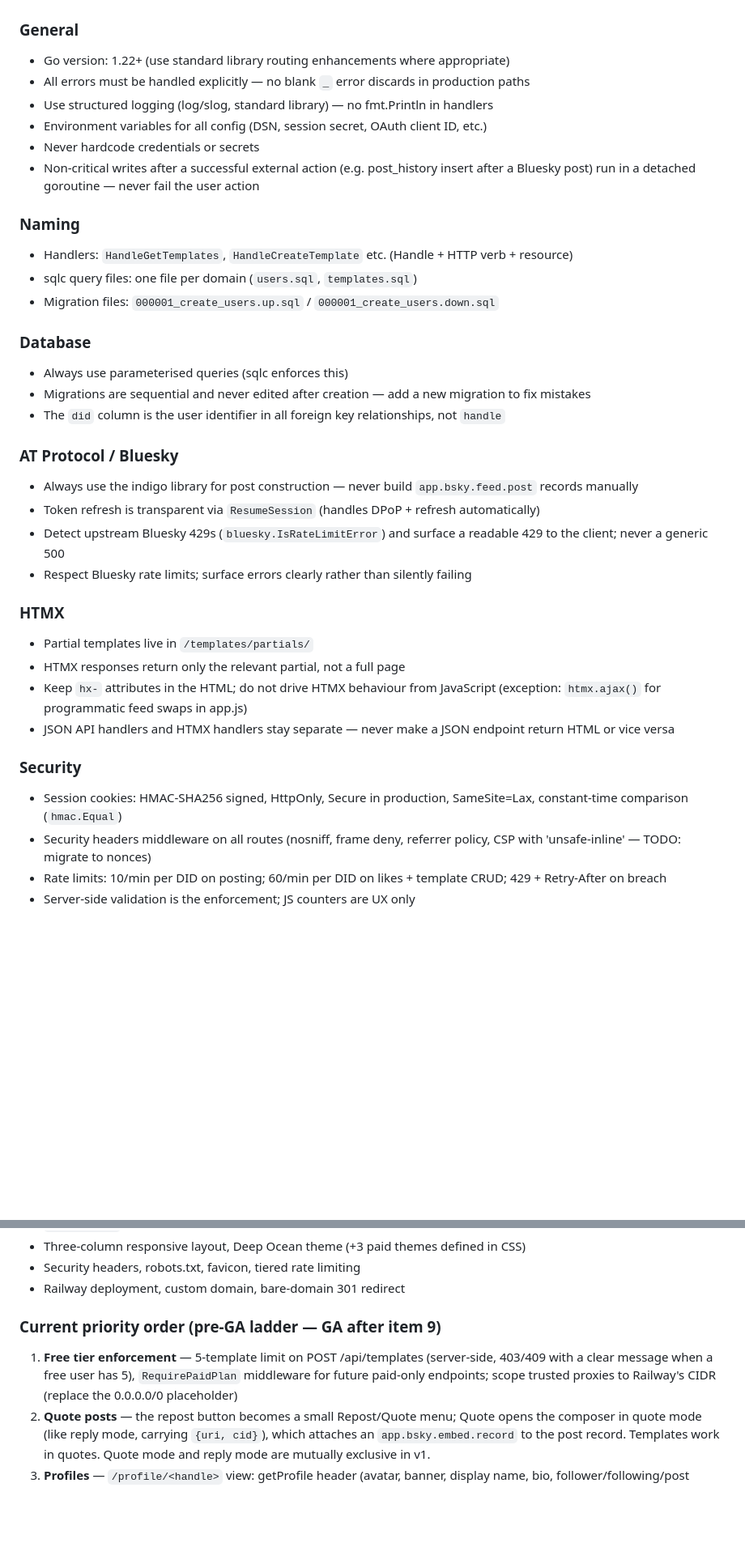
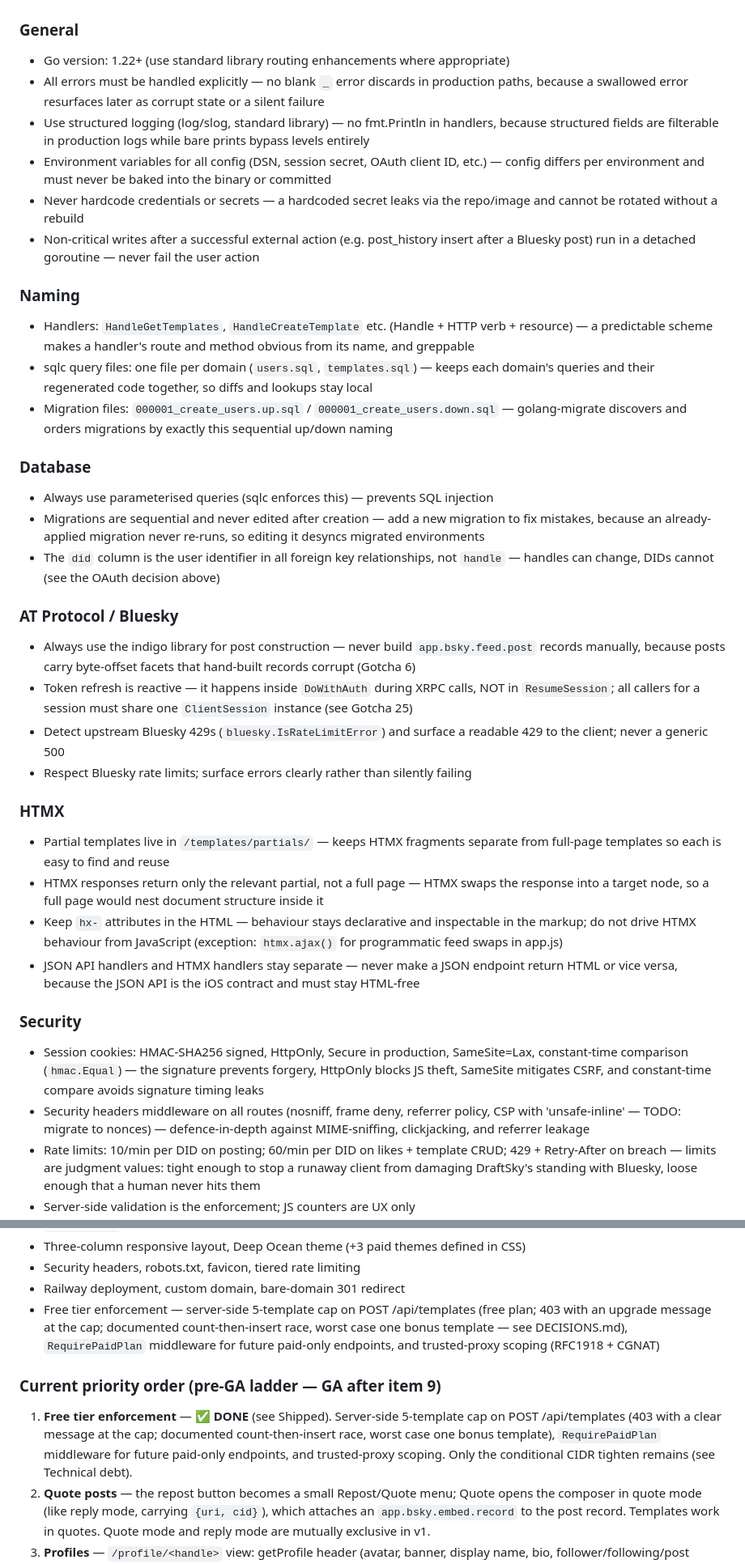
Before and after one commit to simplycycling/draftsky, a Markdown page: CLAUDE.md, 2 parts joined by grey strips. Shown at 81% size. Drawn GitHub-style; blank space fills up the shorter version.

```diff
--- a/CLAUDE.md
+++ b/CLAUDE.md
@@ -286,44 +298,60 @@ draftsky/
 
 ### General
 - Go version: 1.22+ (use standard library routing enhancements where appropriate)
-- All errors must be handled explicitly — no blank `_` error discards in production paths
-- Use structured logging (log/slog, standard library) — no fmt.Println in handlers
-- Environment variables for all config (DSN, session secret, OAuth client ID, etc.)
-- Never hardcode credentials or secrets
+- All errors must be handled explicitly — no blank `_` error discards in production paths,
+  because a swallowed error resurfaces later as corrupt state or a silent failure
+- Use structured logging (log/slog, standard library) — no fmt.Println in handlers, because
+  structured fields are filterable in production logs while bare prints bypass levels entirely
+- Environment variables for all config (DSN, session secret, OAuth client ID, etc.) — config
+  differs per environment and must never be baked into the binary or committed
+- Never hardcode credentials or secrets — a hardcoded secret leaks via the repo/image and
+  cannot be rotated without a rebuild
 - Non-critical writes after a successful external action (e.g. post_history insert
   after a Bluesky post) run in a detached goroutine — never fail the user action
 
 ### Naming
 - Handlers: `HandleGetTemplates`, `HandleCreateTemplate` etc. (Handle + HTTP verb + resource)
-- sqlc query files: one file per domain (`users.sql`, `templates.sql`)
-- Migration files: `000001_create_users.up.sql` / `000001_create_users.down.sql`
+  — a predictable scheme makes a handler's route and method obvious from its name, and greppable
+- sqlc query files: one file per domain (`users.sql`, `templates.sql`) — keeps each domain's
+  queries and their regenerated code together, so diffs and lookups stay local
+- Migration files: `000001_create_users.up.sql` / `000001_create_users.down.sql` — golang-migrate
+  discovers and orders migrations by exactly this sequential up/down naming
 
 ### Database
-- Always use parameterised queries (sqlc enforces this)
-- Migrations are sequential and never edited after creation — add a new migration to fix mistakes
-- The `did` column is the user identifier in all foreign key relationships, not `handle`
+- Always use parameterised queries (sqlc enforces this) — prevents SQL injection
+- Migrations are sequential and never edited after creation — add a new migration to fix mistakes,
+  because an already-applied migration never re-runs, so editing it desyncs migrated environments
+- The `did` column is the user identifier in all foreign key relationships, not `handle` —
+  handles can change, DIDs cannot (see the OAuth decision above)
 
 ### AT Protocol / Bluesky
 - Always use the indigo library for post construction — never build `app.bsky.feed.post`
-  records manually
-- Token refresh is transparent via `ResumeSession` (handles DPoP + refresh automatically)
+  records manually, because posts carry byte-offset facets that hand-built records corrupt (Gotcha 6)
+- Token refresh is reactive — it happens inside `DoWithAuth` during XRPC calls, NOT in
+  `ResumeSession`; all callers for a session must share one `ClientSession` instance (see Gotcha 25)
 - Detect upstream Bluesky 429s (`bluesky.IsRateLimitError`) and surface a readable 429
   to the client; never a generic 500
 - Respect Bluesky rate limits; surface errors clearly rather than silently failing
 
 ### HTMX
-- Partial templates live in `/templates/partials/`
-- HTMX responses return only the relevant partial, not a full page
-- Keep `hx-` attributes in the HTML; do not drive HTMX behaviour from JavaScript
+- Partial templates live in `/templates/partials/` — keeps HTMX fragments separate from
+  full-page templates so each is easy to find and reuse
+- HTMX responses return only the relevant partial, not a full page — HTMX swaps the response
+  into a target node, so a full page would nest document structure inside it
+- Keep `hx-` attributes in the HTML — behaviour stays declarative and inspectable in the
+  markup; do not drive HTMX behaviour from JavaScript
   (exception: `htmx.ajax()` for programmatic feed swaps in app.js)
 - JSON API handlers and HTMX handlers stay separate — never make a JSON endpoint
-  return HTML or vice versa
+  return HTML or vice versa, because the JSON API is the iOS contract and must stay HTML-free
 
 ### Security
 - Session cookies: HMAC-SHA256 signed, HttpOnly, Secure in production, SameSite=Lax,
-  constant-time comparison (`hmac.Equal`)
+  constant-time comparison (`hmac.Equal`) — the signature prevents forgery, HttpOnly blocks
+  JS theft, SameSite mitigates CSRF, and constant-time compare avoids signature timing leaks
 - Security headers middleware on all routes (nosniff, frame deny, referrer policy, CSP
-  with 'unsafe-inline' — TODO: migrate to nonces)
+  with 'unsafe-inline' — TODO: migrate to nonces) — defence-in-depth against MIME-sniffing,
+  clickjacking, and referrer leakage
 - Rate limits: 10/min per DID on posting; 60/min per DID on likes + template CRUD;
-  429 + Retry-After on breach
+  429 + Retry-After on breach — limits are judgment values: tight enough to stop a runaway
+  client from damaging DraftSky's standing with Bluesky, loose enough that a human never hits them
 - Server-side validation is the enforcement; JS counters are UX only
@@ -632,12 +680,16 @@ in Docker (`docker start draftsky-dev-db`).
 - Three-column responsive layout, Deep Ocean theme (+3 paid themes defined in CSS)
 - Security headers, robots.txt, favicon, tiered rate limiting
 - Railway deployment, custom domain, bare-domain 301 redirect
+- Free tier enforcement — server-side 5-template cap on POST /api/templates (free plan; 403
+  with an upgrade message at the cap; documented count-then-insert race, worst case one bonus
+  template — see DECISIONS.md), `RequirePaidPlan` middleware for future paid-only endpoints,
+  and trusted-proxy scoping (RFC1918 + CGNAT)
 
 ### Current priority order (pre-GA ladder — GA after item 9)
-1. **Free tier enforcement** — 5-template limit on POST /api/templates (server-side,
-   403/409 with a clear message when a free user has 5), `RequirePaidPlan` middleware
-   for future paid-only endpoints; scope trusted proxies to Railway's CIDR (replace
-   the 0.0.0.0/0 placeholder)
+1. **Free tier enforcement** — ✅ **DONE** (see Shipped). Server-side 5-template cap on POST
+   /api/templates (403 with a clear message at the cap; documented count-then-insert race,
+   worst case one bonus template), `RequirePaidPlan` middleware for future paid-only endpoints,
+   and trusted-proxy scoping. Only the conditional CIDR tighten remains (see Technical debt).
 2. **Quote posts** — the repost button becomes a small Repost/Quote menu; Quote opens
    the composer in quote mode (like reply mode, carrying `{uri, cid}`), which attaches
    an `app.bsky.embed.record` to the post record. Templates work in quotes. Quote mode
```
Also changed, not shown: other parts of CLAUDE.md (+36 -4 lines), DECISIONS.md (added, +135 -0 lines).
